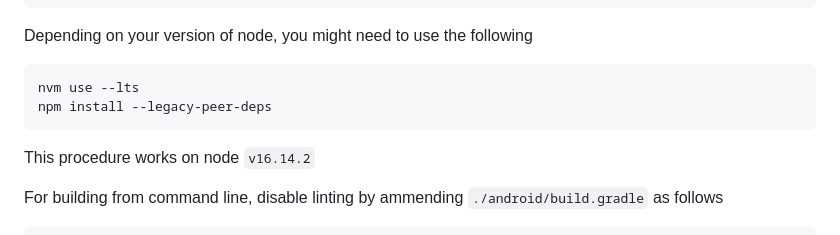
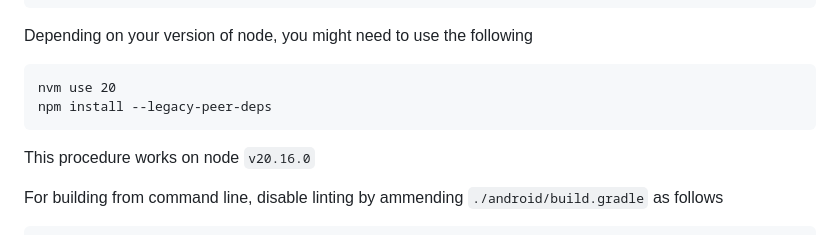
Before and after one commit to Entidad/mendix-react-native-twilio-video-webrtc, a Markdown page: README.md, the part around the change. Drawn GitHub-style.

````diff
--- a/README.md
+++ b/README.md
@@ -36,11 +36,12 @@ npm install
 Depending on your version of node, you might need to use the following
 
 ```
-nvm use --lts
+nvm use 20
 npm install --legacy-peer-deps
 ```
 
-This procedure works on node `v16.14.2`
+This procedure works on node `v20.16.0`
+
 
 For building from command line, disable linting by ammending `./android/build.gradle` as follows
 
````
